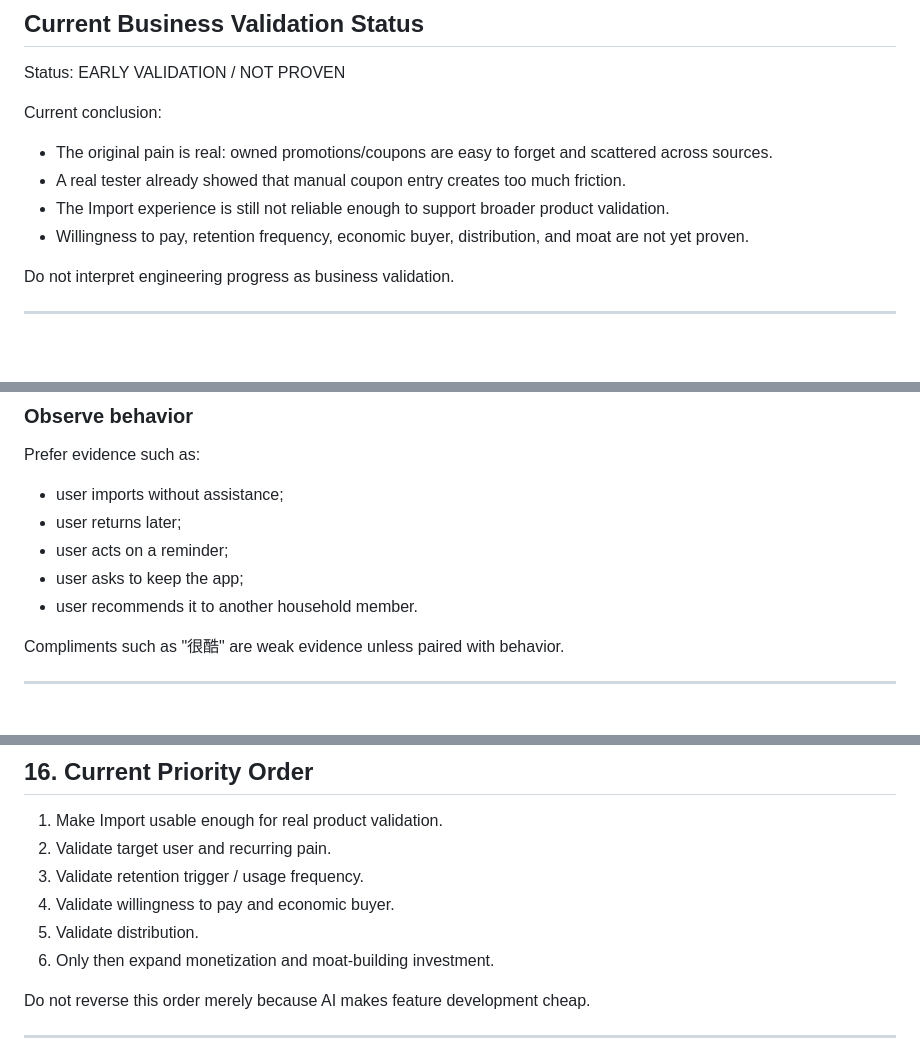
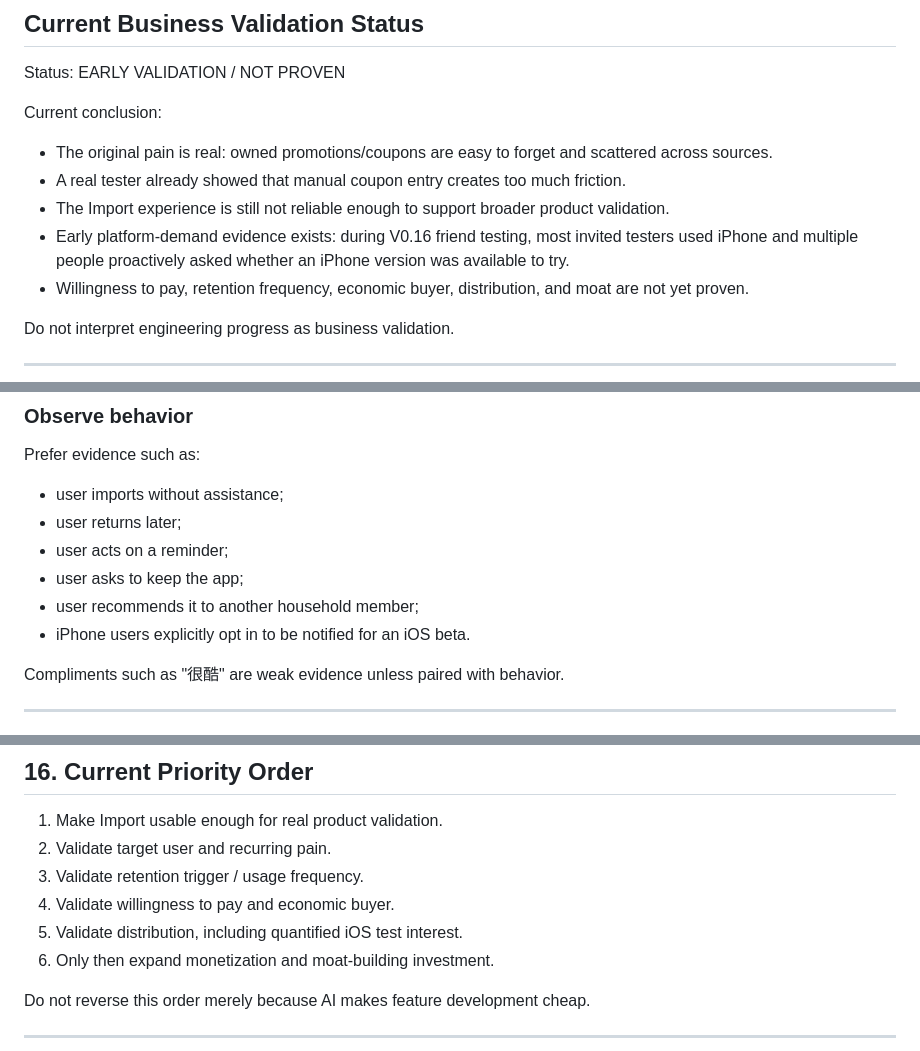
Before and after one commit to Kobe-Yang-Taiwan/project-clover, a Markdown page: docs/context/BUSINESS_VALIDATION.md, 3 parts joined by grey strips. GitHub-like rendering; blank space fills up the shorter version.

```diff
--- a/docs/context/BUSINESS_VALIDATION.md
+++ b/docs/context/BUSINESS_VALIDATION.md
@@ -17,6 +17,7 @@ Current conclusion:
 - The original pain is real: owned promotions/coupons are easy to forget and scattered across sources.
 - A real tester already showed that manual coupon entry creates too much friction.
 - The Import experience is still not reliable enough to support broader product validation.
+- Early platform-demand evidence exists: during V0.16 friend testing, most invited testers used iPhone and multiple people proactively asked whether an iPhone version was available to try.
 - Willingness to pay, retention frequency, economic buyer, distribution, and moat are not yet proven.
 
 Do not interpret engineering progress as business validation.
@@ -279,7 +296,8 @@ Prefer evidence such as:
 - user returns later;
 - user acts on a reminder;
 - user asks to keep the app;
-- user recommends it to another household member.
+- user recommends it to another household member;
+- iPhone users explicitly opt in to be notified for an iOS beta.
 
 Compliments such as "很酷" are weak evidence unless paired with behavior.
 
@@ -330,7 +348,7 @@ Do not interpret one negative interview as a kill signal. Look for repeated patt
 2. Validate target user and recurring pain.
 3. Validate retention trigger / usage frequency.
 4. Validate willingness to pay and economic buyer.
-5. Validate distribution.
+5. Validate distribution, including quantified iOS test interest.
 6. Only then expand monetization and moat-building investment.
 
 Do not reverse this order merely because AI makes feature development cheap.
```
Also changed, not shown: other parts of docs/context/BUSINESS_VALIDATION.md (+19 -3 lines).
